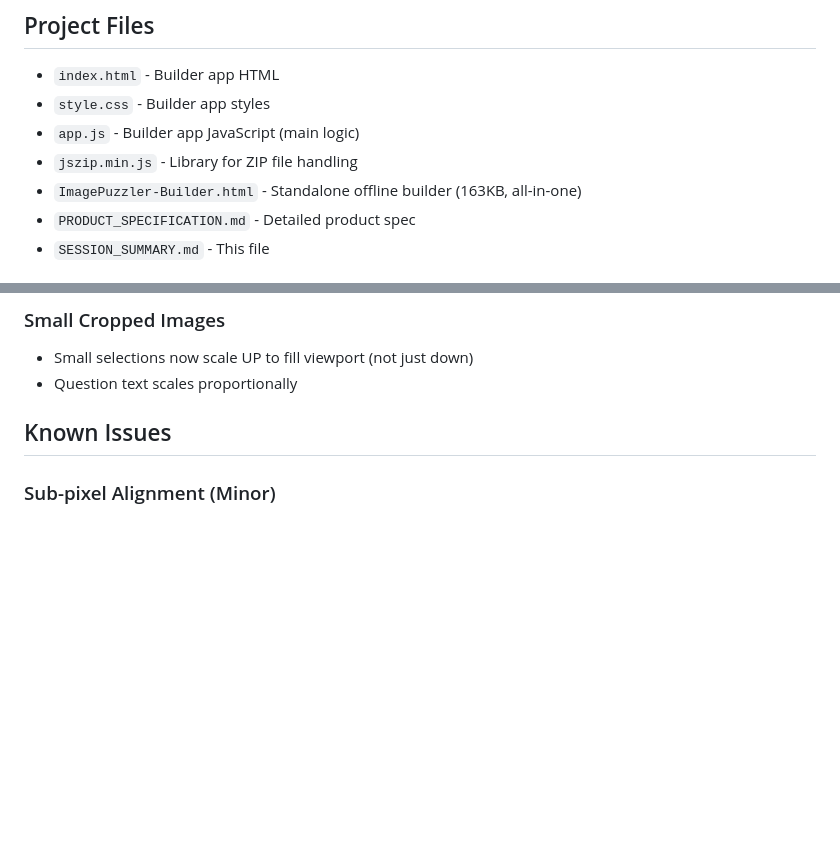
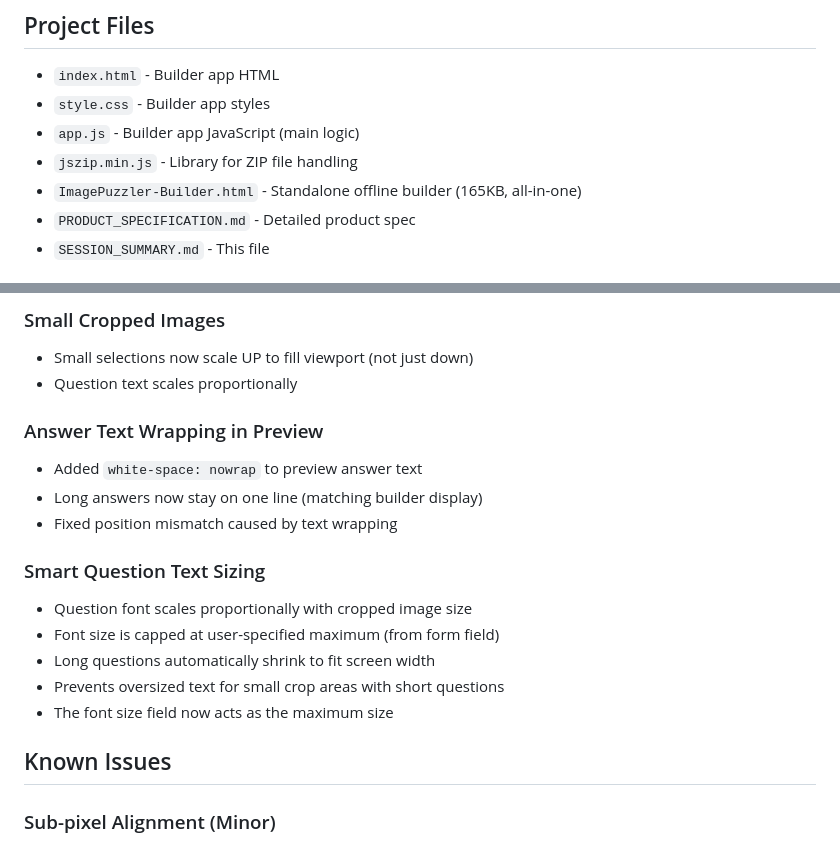
Before and after one commit to Jovinoz/ImagePuzzler, a Markdown page: SESSION_SUMMARY.md, 2 parts joined by grey strips. GitHub-like rendering; blank space fills up the shorter version.

Commit message:
Update session summary with recent fixes
- Answer text wrapping fix in preview
- Smart question text sizing with max cap

🤖 Generated with [Claude Code](https://claude.com/claude-code)

Co-Authored-By: Claude Opus 4.5 <noreply@anthropic.com>

```diff
--- a/SESSION_SUMMARY.md
+++ b/SESSION_SUMMARY.md
@@ -15,7 +15,7 @@ ImagePuzzler is a web application for creating interactive image-based quiz game
 - `style.css` - Builder app styles
 - `app.js` - Builder app JavaScript (main logic)
 - `jszip.min.js` - Library for ZIP file handling
-- `ImagePuzzler-Builder.html` - Standalone offline builder (163KB, all-in-one)
+- `ImagePuzzler-Builder.html` - Standalone offline builder (165KB, all-in-one)
 - `PRODUCT_SPECIFICATION.md` - Detailed product spec
 - `SESSION_SUMMARY.md` - This file
 
@@ -76,6 +76,18 @@ Installed during this session:
 ### Small Cropped Images
 - Small selections now scale UP to fill viewport (not just down)
 - Question text scales proportionally
+
+### Answer Text Wrapping in Preview
+- Added `white-space: nowrap` to preview answer text
+- Long answers now stay on one line (matching builder display)
+- Fixed position mismatch caused by text wrapping
+
+### Smart Question Text Sizing
+- Question font scales proportionally with cropped image size
+- Font size is capped at user-specified maximum (from form field)
+- Long questions automatically shrink to fit screen width
+- Prevents oversized text for small crop areas with short questions
+- The font size field now acts as the maximum size
 
 ## Known Issues
 
```
